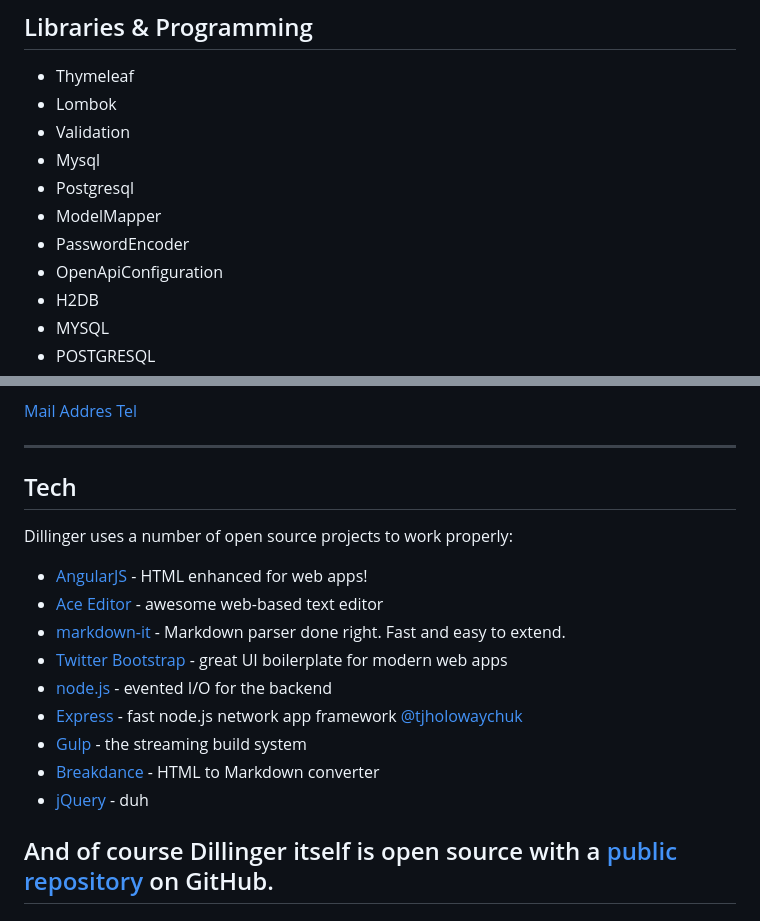
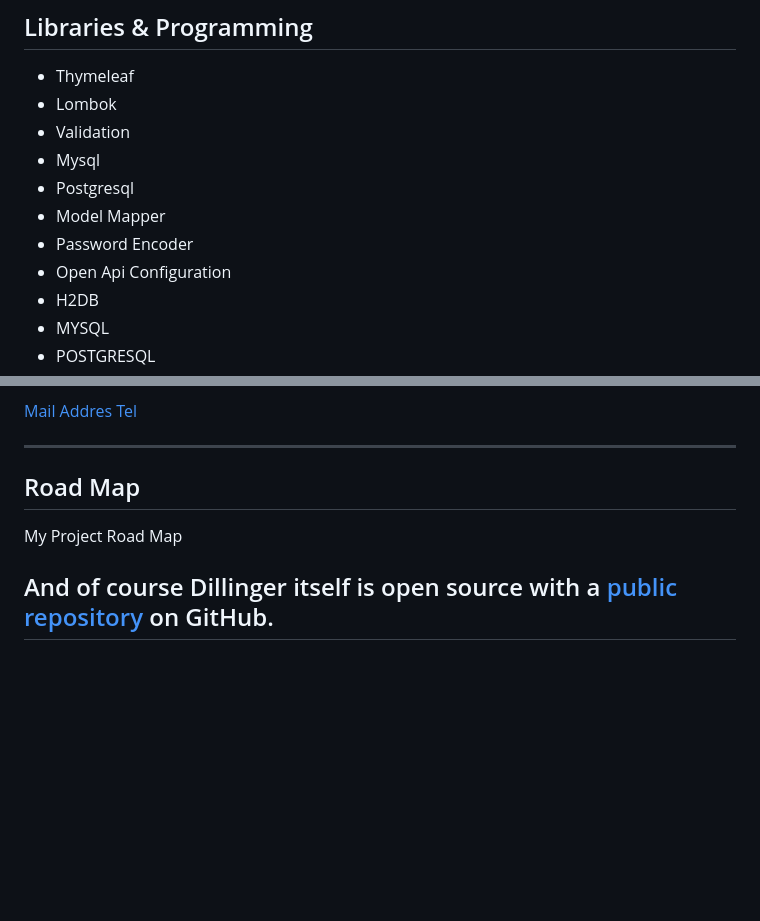
Before and after one commit to hamitmizrak/FullStackDeveloper12, a Markdown page: README.md, 2 parts joined by grey strips. GitHub-like rendering; blank space fills up the shorter version.

```diff
--- a/README.md
+++ b/README.md
@@ -39,9 +39,9 @@ Spring Boot And React JS
 - Validation
 - Mysql
 - Postgresql
-- ModelMapper
-- PasswordEncoder
-- OpenApiConfiguration
+- Model Mapper
+- Password Encoder
+- Open Api Configuration
 - H2DB
 - MYSQL
 - POSTGRESQL
@@ -60,19 +60,9 @@ As [John Gruber] writes on the [Markdown site][df1]
 [Tel](hamitmizrak@gmail.com)
 
 ---
-## Tech
-Dillinger uses a number of open source projects to work properly:
+## Road Map
+My Project Road Map
 
-- [AngularJS] - HTML enhanced for web apps!
-- [Ace Editor] - awesome web-based text editor
-- [markdown-it] - Markdown parser done right. Fast and easy to extend.
-- [Twitter Bootstrap] - great UI boilerplate for modern web apps
-- [node.js] - evented I/O for the backend
-- [Express] - fast node.js network app framework [@tjholowaychuk]
-- [Gulp] - the streaming build system
-- [Breakdance](https://breakdance.github.io/breakdance/) - HTML
-  to Markdown converter
-- [jQuery] - duh
 
 And of course Dillinger itself is open source with a [public repository][dill]
 on GitHub.
```
